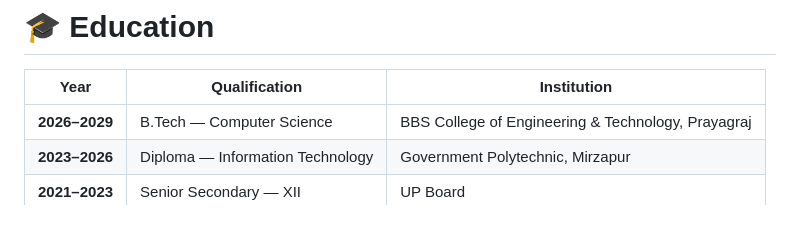
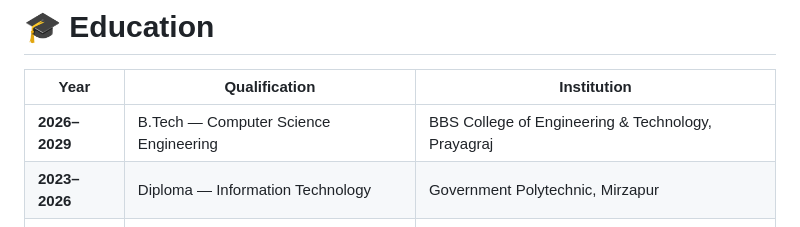
Before and after one commit to ranjeet-dev123/my-portfolio, a Markdown page: README.md, the part around the change. Rendered like a GitHub page.

Commit message:
Update qualification description in README

```diff
--- a/README.md
+++ b/README.md
@@ -447,7 +447,7 @@ Currently exploring:
 
 | Year          | Qualification                    | Institution                                        |
 | ------------- | -------------------------------- | -------------------------------------------------- |
-| **2026–2029** | B.Tech — Computer Science        | BBS College of Engineering & Technology, Prayagraj |
+| **2026–2029** | B.Tech — Computer Science Engineering       | BBS College of Engineering & Technology, Prayagraj |
 | **2023–2026** | Diploma — Information Technology | Government Polytechnic, Mirzapur                   |
 | **2021–2023** | Senior Secondary — XII           | UP Board                                           |
 | **2019–2021** | Secondary — X                    | UP Board                                           |
```
